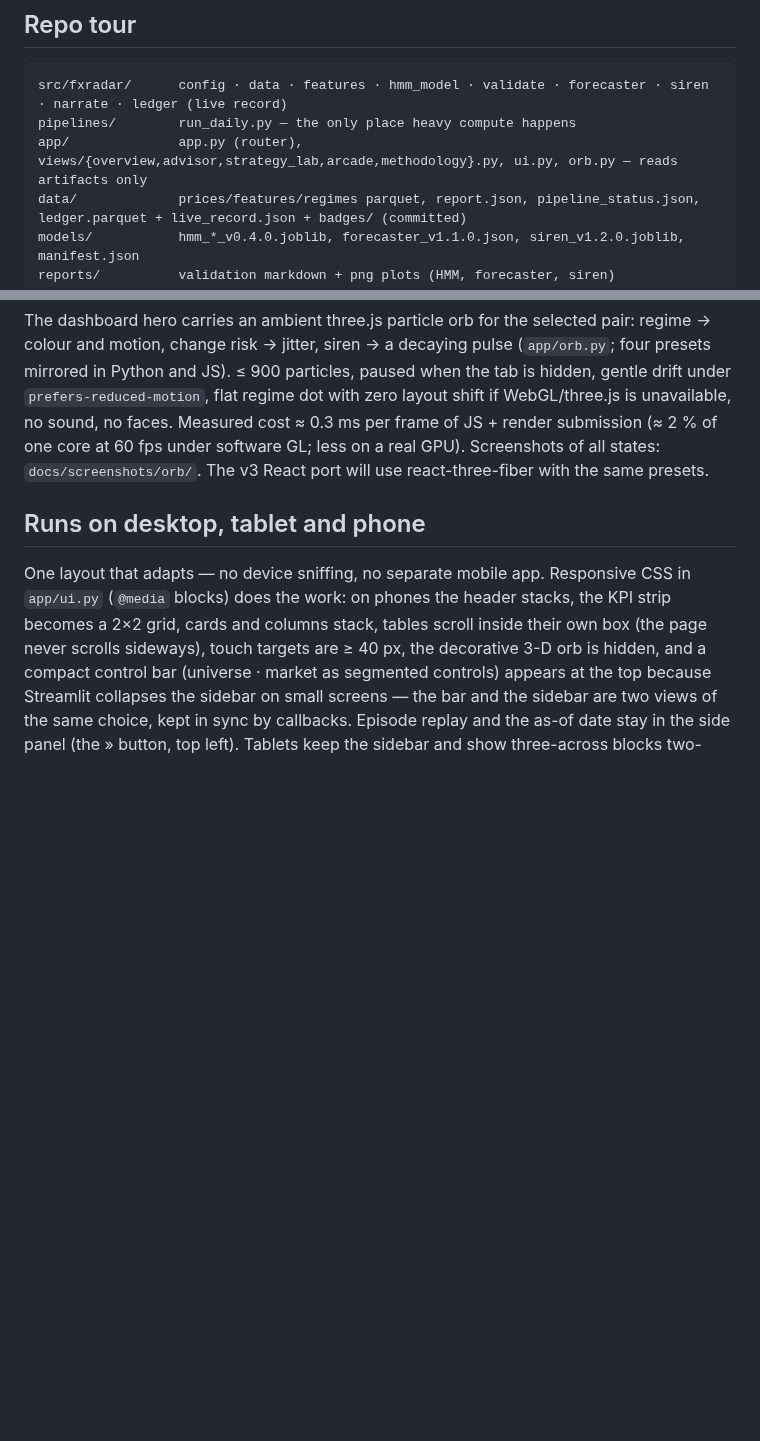
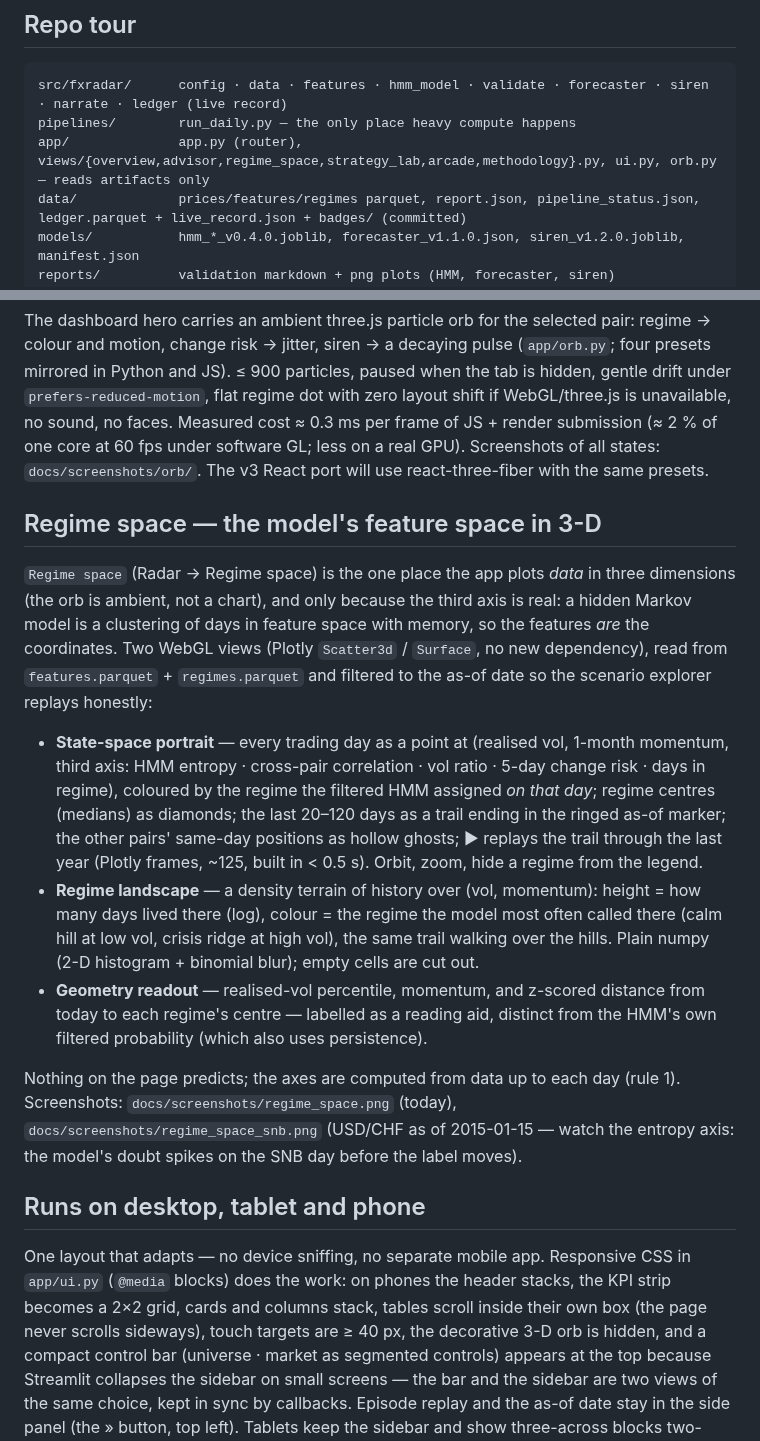
Before and after one commit to daniil-777/fx-regime-radar, a Markdown page: README.md, 2 parts joined by grey strips. GitHub-like rendering; blank space fills up the shorter version.

Commit message:
ui: regime space — the HMM feature space in 3-D (state-space portrait with replay, regime landscape terrain, geometry readout)
Co-Authored-By: Claude Fable 5 <noreply@anthropic.com>

````diff
--- a/README.md
+++ b/README.md
@@ -128,7 +128,7 @@ The deliverable is the framework and the honesty — a research demonstration, n
 ```
 src/fxradar/      config · data · features · hmm_model · validate · forecaster · siren · narrate · ledger (live record)
 pipelines/        run_daily.py — the only place heavy compute happens
-app/              app.py (router), views/{overview,advisor,strategy_lab,arcade,methodology}.py, ui.py, orb.py — reads artifacts only
+app/              app.py (router), views/{overview,advisor,regime_space,strategy_lab,arcade,methodology}.py, ui.py, orb.py — reads artifacts only
 data/             prices/features/regimes parquet, report.json, pipeline_status.json, ledger.parquet + live_record.json + badges/ (committed)
 models/           hmm_*_v0.4.0.joblib, forecaster_v1.1.0.json, siren_v1.2.0.joblib, manifest.json
 reports/          validation markdown + png plots (HMM, forecaster, siren)
@@ -239,6 +239,28 @@ layout shift if WebGL/three.js is unavailable, no sound, no faces. Measured cost
 render submission (≈ 2 % of one core at 60 fps under software GL; less on a real GPU). Screenshots of all states:
 `docs/screenshots/orb/`. The v3 React port will use react-three-fiber with the same presets.
 
+## Regime space — the model's feature space in 3-D
+
+`Regime space` (Radar → Regime space) is the one place the app plots *data* in three dimensions (the orb is ambient, not a chart), and only
+because the third axis is real: a hidden Markov model is a clustering of days in feature space with memory, so the features *are*
+the coordinates. Two WebGL views (Plotly `Scatter3d` / `Surface`, no new dependency), read from
+`features.parquet` + `regimes.parquet` and filtered to the as-of date so the scenario explorer replays honestly:
+
+- **State-space portrait** — every trading day as a point at (realised vol, 1-month momentum, third axis: HMM
+  entropy · cross-pair correlation · vol ratio · 5-day change risk · days in regime), coloured by the regime the
+  filtered HMM assigned *on that day*; regime centres (medians) as diamonds; the last 20–120 days as a trail ending
+  in the ringed as-of marker; the other pairs' same-day positions as hollow ghosts; ▶ replays the trail through the
+  last year (Plotly frames, ~125, built in < 0.5 s). Orbit, zoom, hide a regime from the legend.
+- **Regime landscape** — a density terrain of history over (vol, momentum): height = how many days lived there
+  (log), colour = the regime the model most often called there (calm hill at low vol, crisis ridge at high vol),
+  the same trail walking over the hills. Plain numpy (2-D histogram + binomial blur); empty cells are cut out.
+- **Geometry readout** — realised-vol percentile, momentum, and z-scored distance from today to each regime's
+  centre — labelled as a reading aid, distinct from the HMM's own filtered probability (which also uses persistence).
+
+Nothing on the page predicts; the axes are computed from data up to each day (rule 1). Screenshots:
+`docs/screenshots/regime_space.png` (today), `docs/screenshots/regime_space_snb.png` (USD/CHF as of 2015-01-15 —
+watch the entropy axis: the model's doubt spikes on the SNB day before the label moves).
+
 ## Runs on desktop, tablet and phone
 
 One layout that adapts — no device sniffing, no separate mobile app. Responsive CSS in `app/ui.py`
````
Also changed, not shown: CHANGELOG.md (+20 -0 lines), docs/screenshots/regime_space.png (added), docs/screenshots/regime_space_snb.png (added), 3 other files.
